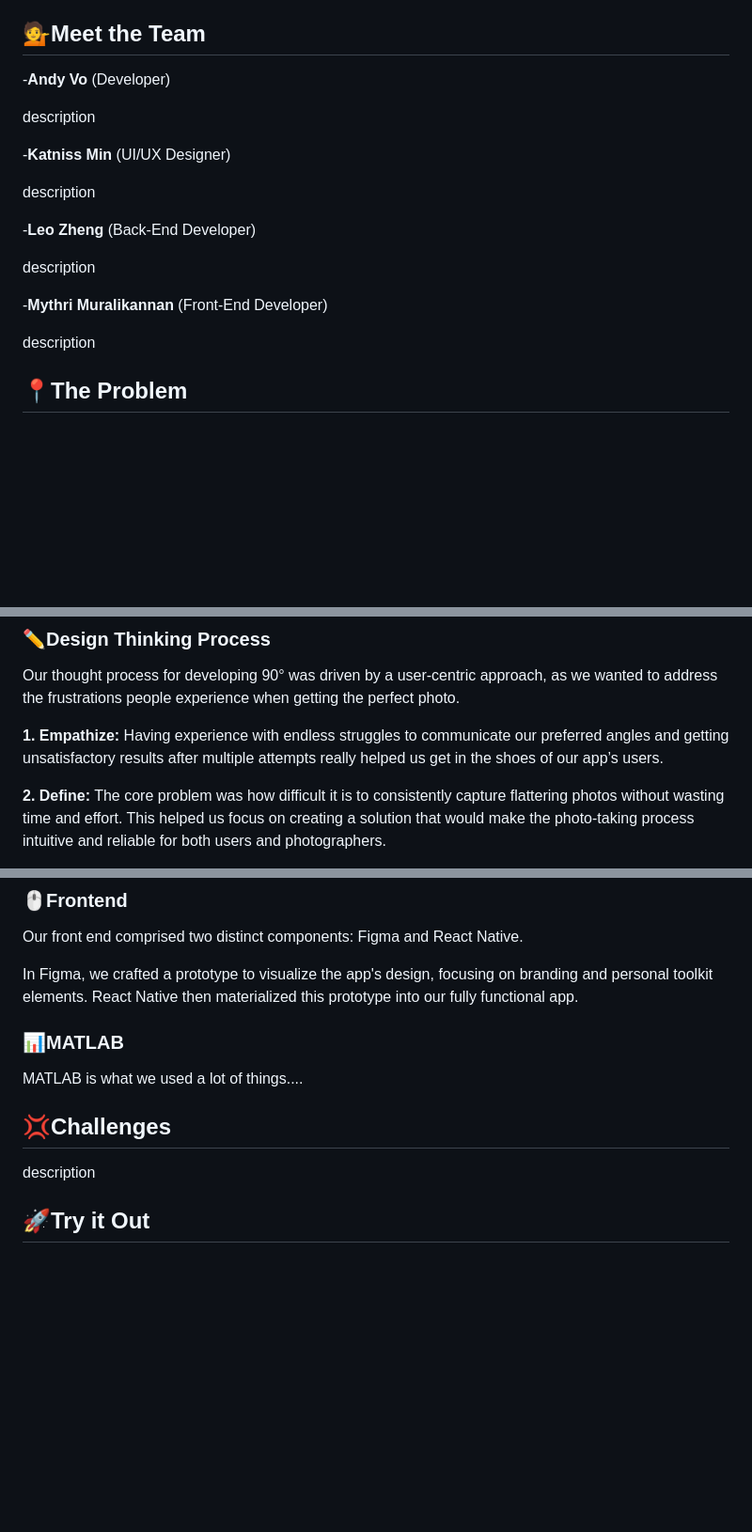
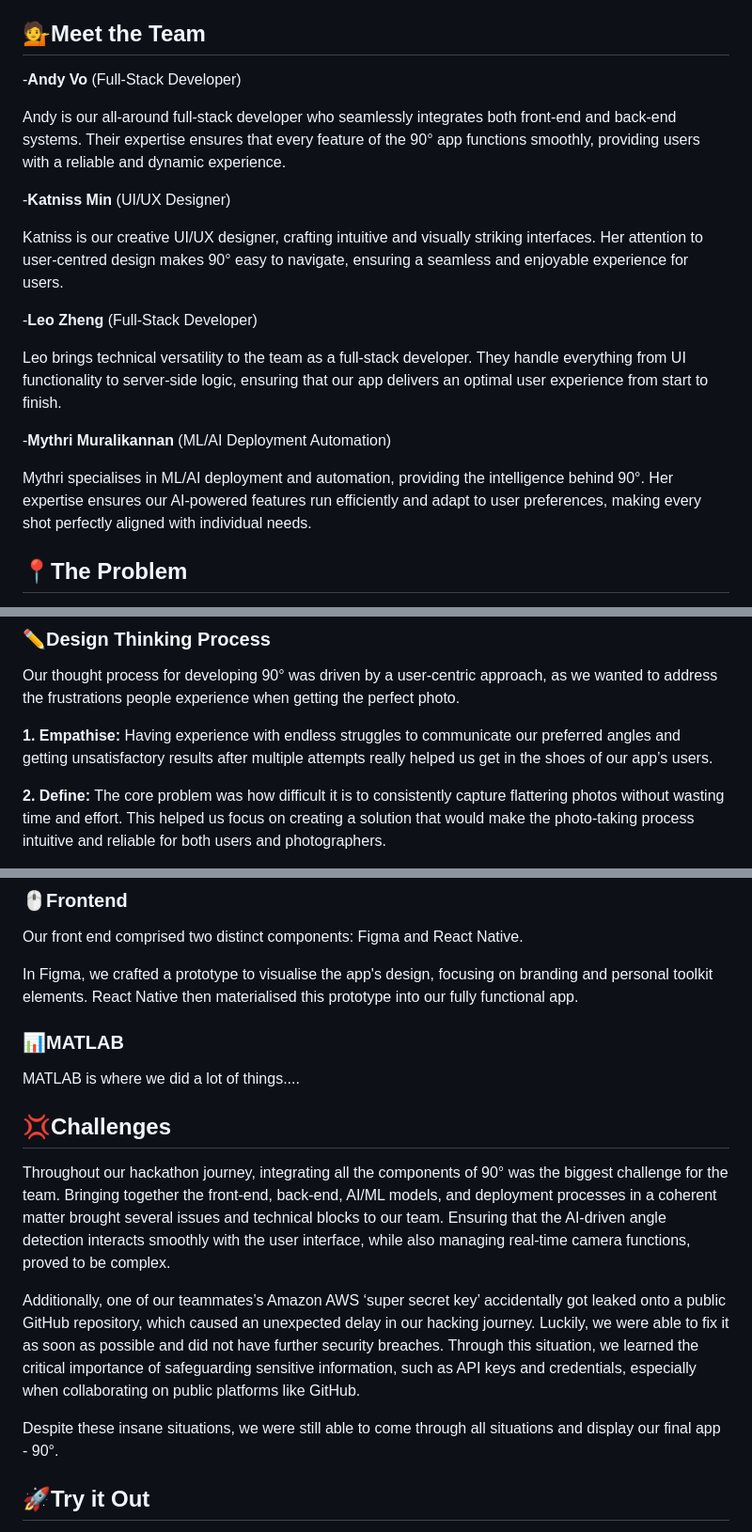
Before and after one commit to mythrriiii/90Degrees, a Markdown page: README.md, 3 parts joined by grey strips. Shown at 94% size. Drawn GitHub-style; blank space fills up the shorter version.

```diff
--- a/README.md
+++ b/README.md
@@ -25,21 +25,21 @@ But don't worry now! We are here to help you always capture your right angles.
 
 
 ## 💁Meet the Team
--**Andy Vo** (Developer)
+-**Andy Vo** (Full-Stack Developer)
 
-description
+Andy is our all-around full-stack developer who seamlessly integrates both front-end and back-end systems. Their expertise ensures that every feature of the 90° app functions smoothly, providing users with a reliable and dynamic experience.
 
 -**Katniss Min** (UI/UX Designer)
 
-description
+Katniss is our creative UI/UX designer, crafting intuitive and visually striking interfaces. Her attention to user-centred design makes 90° easy to navigate, ensuring a seamless and enjoyable experience for users.
 
--**Leo Zheng** (Back-End Developer)
+-**Leo Zheng** (Full-Stack Developer)
 
-description
+Leo brings technical versatility to the team as a full-stack developer. They handle everything from UI functionality to server-side logic, ensuring that our app delivers an optimal user experience from start to finish.
 
--**Mythri Muralikannan** (Front-End Developer)
+-**Mythri Muralikannan** (ML/AI Deployment Automation)
 
-description
+Mythri specialises in ML/AI deployment and automation, providing the intelligence behind 90°. Her expertise ensures our AI-powered features run efficiently and adapt to user preferences, making every shot perfectly aligned with individual needs.
 
 ## 📍The Problem
 We’ve all experienced the frustration of handing our phone to a friend for a photo, only to end up with hundreds of unusable pictures. Explaining your preferred angles can be awkward, and no matter how detailed the instructions, the result is often disappointing. The process is time-consuming and tedious, leaving you with less-than-perfect memories. 90° addresses this issue by providing real-time, AI-driven guidance for photographers, ensuring that every shot captures your best angles without the need for long explanations or repeated attempts.
@@ -81,7 +81,7 @@ So how does 90° answer these [Problems](#the-problem)?
 ### ✏️Design Thinking Process
 Our thought process for developing 90° was driven by a user-centric approach, as we wanted to address the frustrations people experience when getting the perfect photo.
 
-**1. Empathize:** Having experience with endless struggles to communicate our preferred angles and getting unsatisfactory results after multiple attempts really helped us get in the shoes of our app’s users.
+**1. Empathise:** Having experience with endless struggles to communicate our preferred angles and getting unsatisfactory results after multiple attempts really helped us get in the shoes of our app’s users.
 
 **2. Define:** The core problem was how difficult it is to consistently capture flattering photos without wasting time and effort. This helped us focus on creating a solution that would make the photo-taking process intuitive and reliable for both users and photographers.
 
@@ -98,13 +98,17 @@ description
 ### 🖱️Frontend
 Our front end comprised two distinct components: Figma and React Native.
 
-In Figma, we crafted a prototype to visualize the app's design, focusing on branding and personal toolkit elements. React Native then materialized this prototype into our fully functional app.
+In Figma, we crafted a prototype to visualise the app's design, focusing on branding and personal toolkit elements. React Native then materialised this prototype into our fully functional app.
 
 ### 📊MATLAB
-MATLAB is what we used a lot of things....
+MATLAB is where we did a lot of things....
 
 ## 💢Challenges
-description
+Throughout our hackathon journey, integrating all the components of 90° was the biggest challenge for the team. Bringing together the front-end, back-end, AI/ML models, and deployment processes in a coherent matter brought several issues and technical blocks to our team. Ensuring that the AI-driven angle detection interacts smoothly with the user interface, while also managing real-time camera functions, proved to be complex.
+
+Additionally, one of our teammates’s Amazon AWS ‘super secret key’ accidentally got leaked onto a public GitHub repository, which caused an unexpected delay in our hacking journey. Luckily, we were able to fix it as soon as possible and did not have further security breaches. Through this situation, we learned the critical importance of safeguarding sensitive information, such as API keys and credentials, especially when collaborating on public platforms like GitHub.
+
+Despite these insane situations, we were still able to come through all situations and display our final app - 90°.
 
 ## 🚀Try it Out
 Here’s the link to our Figma prototype: https://www.figma.com/proto/POstEeFOL4tMNcIxw6VO98/90-degrees?node-id=55-3&starting-point-node-id=55%3A3
```
